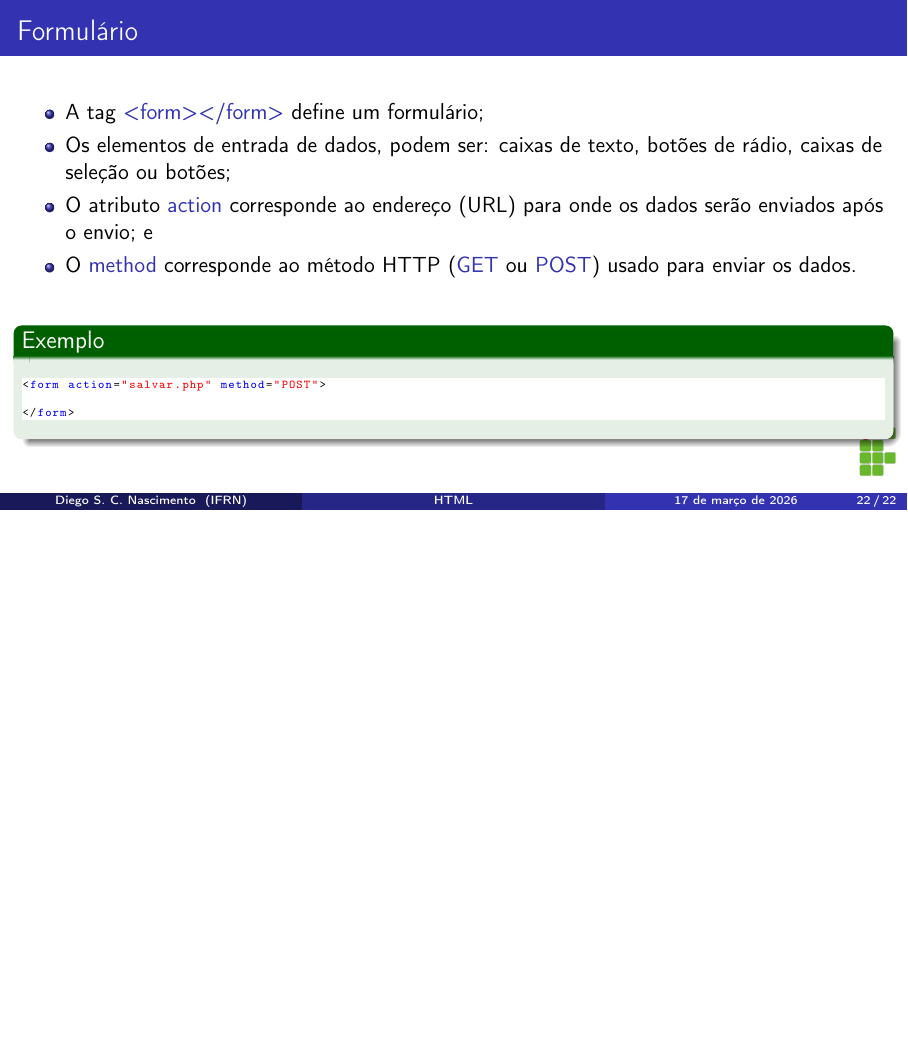
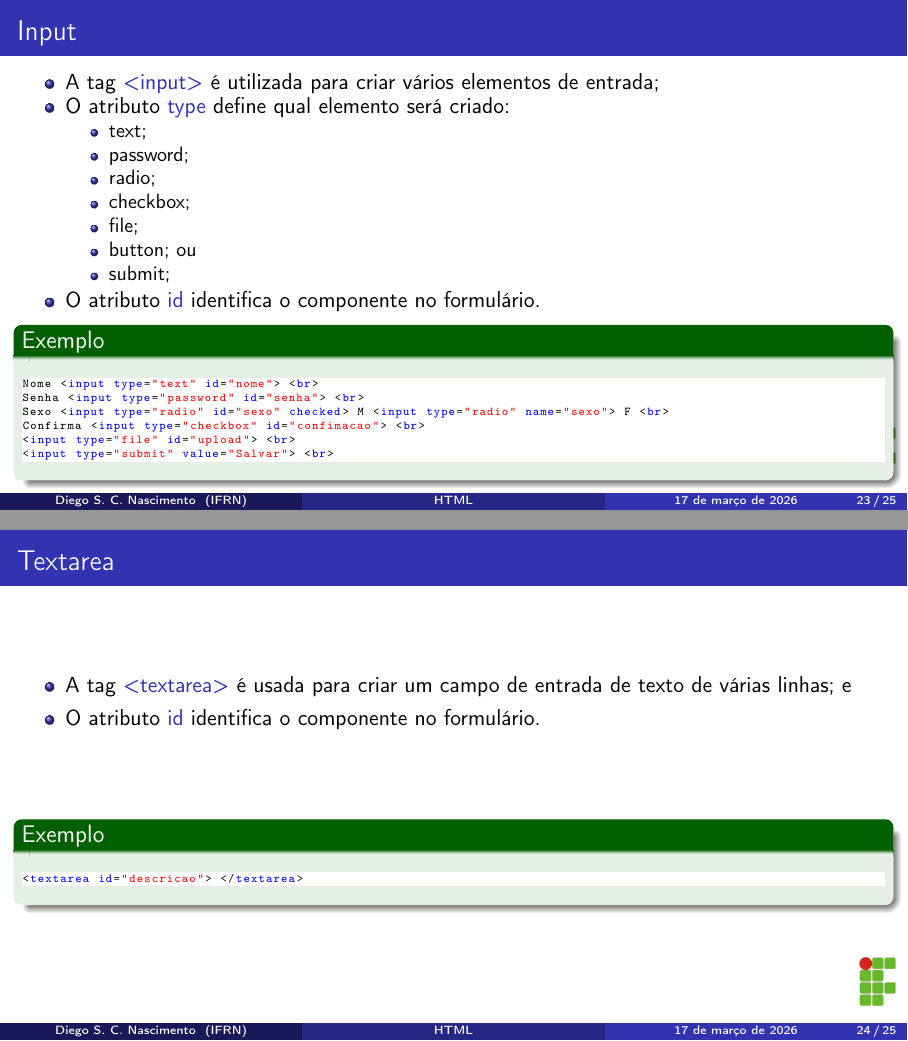
Before and after one commit to diegosilveiracn/slides_html, LaTeX slides (documento.tex): page 22 of 22 before the commit and pages 23 and 24 of 25 after it, the two joined at a grey line, the shorter picture padded with empty space. Compiled offline with pdfLaTeX.

Commit message:
Incluindo os elementos de um formulário.

```diff
--- a/documento.tex
+++ b/documento.tex
@@ -395,7 +395,7 @@ promovendo a inclusão social e o desenvolvimento do Rio Grande do Norte.</p>
 	\frametitle{Formulário}
 
 	\begin{itemize}
-		\item A tag \structure{<form></form>} define um formulário;
+		\item A tag \structure{<form>} define um formulário;
 		\item Os elementos de entrada de dados, podem ser: caixas de texto, botões de rádio, caixas de seleção ou botões;
 		\item O atributo \structure{action} corresponde ao endereço (URL) para onde os dados serão enviados após o envio; e
 		\item O \structure{method} corresponde ao método HTTP (\structure{GET} ou \structure{POST}) usado para enviar os dados.
@@ -410,3 +410,47 @@ promovendo a inclusão social e o desenvolvimento do Rio Grande do Norte.</p>
 	\end{exampleblock}
 \end{frame}
 
+\begin{frame}[fragile]
+	\frametitle{Input}
+
+	\begin{itemize}
+		\item A tag \structure{<input>} é utilizada para criar vários elementos de entrada;
+		\item O atributo \structure{type} define qual elemento será criado:
+		\begin{itemize}
+			\item text;
+			\item password;
+			\item radio;
+			\item checkbox;
+			\item file;
+			\item button; ou
+			\item submit;
+		\end{itemize}
+		\item O atributo \structure{id} identifica o componente no formulário.
+	\end{itemize}\vfill
+
+	\begin{exampleblock}{Exemplo}
+		\begin{lstlisting}
+Nome <input type="text" id="nome"> <br>
+Senha <input type="password" id="senha"> <br>
+Sexo <input type="radio" id="sexo" checked> M <input type="radio" name="sexo"> F <br>
+Confirma <input type="checkbox" id="confimacao"> <br>
+<input type="file" id="upload"> <br>
+<input type="submit" value="Salvar"> <br>
+		\end{lstlisting}
+	\end{exampleblock}
+\end{frame}
+
+\begin{frame}[fragile]
+	\frametitle{Textarea}
+
+	\begin{itemize}
+		\item A tag \structure{<textarea>} é usada para criar um campo de entrada de texto de várias linhas; e
+		\item O atributo \structure{id} identifica o componente no formulário.
+	\end{itemize}\vfill
+
+	\begin{exampleblock}{Exemplo}
+		\begin{lstlisting}
+<textarea id="descricao"> </textarea>
+		\end{lstlisting}
+	\end{exampleblock}
+\end{frame}
@@ -412,0 +464 @@ promovendo a inclusão social e o desenvolvimento do Rio Grande do Norte.</p>
+		\item O atributo \structure{id} identifica o componente no formulário.
```
Also changed, not shown: documento.pdf, documento.tex (23 more changed lines).
